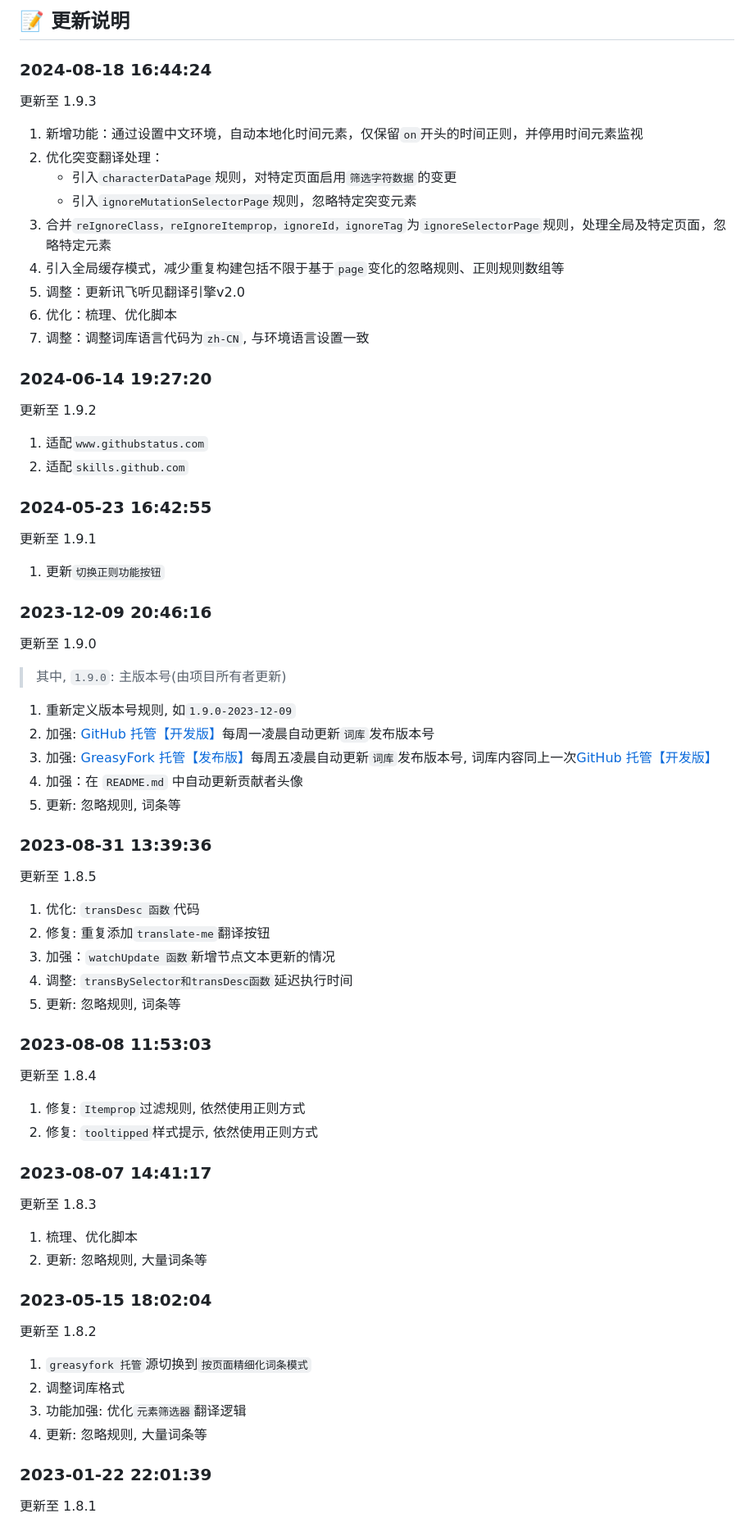
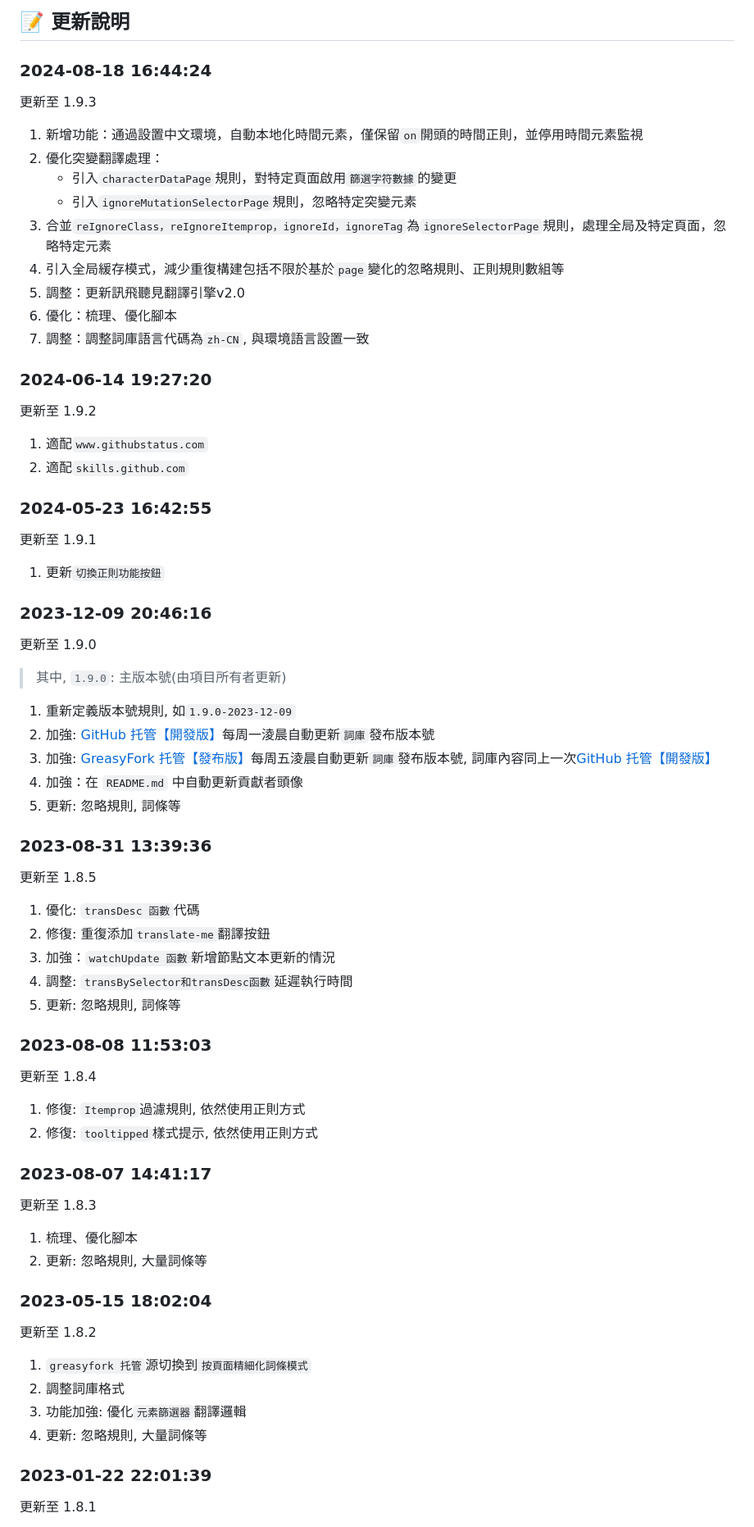
Before and after one commit to maboloshi/github-chinese, a Markdown page: README.md, the part around the change printed below. Shown: that part at 82% size. Drawn GitHub-style.

```diff
--- a/README.md
+++ b/README.md
@@ -78,78 +76,78 @@ Via 浏览器（Android）                | 浏览器内自带
 
-## 📝 更新说明
+## 📝 更新說明
 
 ### 2024-08-18 16:44:24
 
 更新至 1.9.3
 
-1. 新增功能：通过设置中文环境，自动本地化时间元素，仅保留`on`开头的时间正则，并停用时间元素监视
-1. 优化突变翻译处理：
-   - 引入`characterDataPage`规则，对特定页面启用`筛选字符数据`的变更
-   - 引入`ignoreMutationSelectorPage`规则，忽略特定突变元素
-1. 合并`reIgnoreClass，reIgnoreItemprop，ignoreId，ignoreTag`为`ignoreSelectorPage`规则，处理全局及特定页面，忽略特定元素
-1. 引入全局缓存模式，减少重复构建包括不限于基于`page`变化的忽略规则、正则规则数组等
-1. 调整：更新讯飞听见翻译引擎v2.0
-1. 优化：梳理、优化脚本
-1. 调整：调整词库语言代码为`zh-CN`, 与环境语言设置一致
+1. 新增功能：通過設置中文環境，自動本地化時間元素，僅保留`on`開頭的時間正則，並停用時間元素監視
+1. 優化突變翻譯處理：
+   - 引入`characterDataPage`規則，對特定頁面啟用`篩選字符數據`的變更
+   - 引入`ignoreMutationSelectorPage`規則，忽略特定突變元素
+1. 合並`reIgnoreClass，reIgnoreItemprop，ignoreId，ignoreTag`為`ignoreSelectorPage`規則，處理全局及特定頁面，忽略特定元素
+1. 引入全局緩存模式，減少重復構建包括不限於基於`page`變化的忽略規則、正則規則數組等
+1. 調整：更新訊飛聽見翻譯引擎v2.0
+1. 優化：梳理、優化腳本
+1. 調整：調整詞庫語言代碼為`zh-CN`, 與環境語言設置一致
 
 ### 2024-06-14 19:27:20
 
 更新至 1.9.2
 
-1. 适配`www.githubstatus.com`
-1. 适配`skills.github.com`
+1. 適配`www.githubstatus.com`
+1. 適配`skills.github.com`
 
 ### 2024-05-23 16:42:55
 
 更新至 1.9.1
 
-1. 更新`切换正则功能按钮`
+1. 更新`切換正則功能按鈕`
 
 ### 2023-12-09 20:46:16
 
 
 更新至 1.9.0
 
-> 其中, `1.9.0`: 主版本号(由项目所有者更新)
+> 其中, `1.9.0`: 主版本號(由項目所有者更新)
 
-1. 重新定义版本号规则, 如`1.9.0-2023-12-09`
-1. 加强: [GitHub 托管【开发版】][main.user.js]每周一凌晨自动更新`词库`发布版本号
-1. 加强: [GreasyFork 托管【发布版】][main(greasyfork).user.js]每周五凌晨自动更新`词库`发布版本号, 词库内容同上一次[GitHub 托管【开发版】][main.user.js]
-1. 加强：在 `README.md` 中自动更新贡献者头像
-1. 更新: 忽略规则, 词条等
+1. 重新定義版本號規則, 如`1.9.0-2023-12-09`
+1. 加強: [GitHub 托管【開發版】][main.user.js]每周一淩晨自動更新`詞庫`發布版本號
+1. 加強: [GreasyFork 托管【發布版】][main(greasyfork).user.js]每周五淩晨自動更新`詞庫`發布版本號, 詞庫內容同上一次[GitHub 托管【開發版】][main.user.js]
+1. 加強：在 `README.md` 中自動更新貢獻者頭像
+1. 更新: 忽略規則, 詞條等
 
 ### 2023-08-31 13:39:36
 
 更新至 1.8.5
 
-1. 优化: `transDesc 函数`代码
-1. 修复: 重复添加`translate-me`翻译按钮
-1. 加强：`watchUpdate 函数`新增节点文本更新的情况
-1. 调整: `transBySelector和transDesc函数`延迟执行时间
-1. 更新: 忽略规则, 词条等
+1. 優化: `transDesc 函數`代碼
+1. 修復: 重復添加`translate-me`翻譯按鈕
+1. 加強：`watchUpdate 函數`新增節點文本更新的情況
+1. 調整: `transBySelector和transDesc函數`延遲執行時間
+1. 更新: 忽略規則, 詞條等
 
 ### 2023-08-08 11:53:03
 
 更新至 1.8.4
 
-1. 修复: `Itemprop`过滤规则, 依然使用正则方式
-1. 修复: `tooltipped`样式提示, 依然使用正则方式
+1. 修復: `Itemprop`過濾規則, 依然使用正則方式
+1. 修復: `tooltipped`樣式提示, 依然使用正則方式
 
 ### 2023-08-07 14:41:17
 
 更新至 1.8.3
 
-1. 梳理、优化脚本
-1. 更新: 忽略规则, 大量词条等
+1. 梳理、優化腳本
+1. 更新: 忽略規則, 大量詞條等
 
 ### 2023-05-15 18:02:04
 
 更新至 1.8.2
 
-1. `greasyfork 托管`源切换到`按页面精细化词条模式`
-1. 调整词库格式
-1. 功能加强: 优化`元素筛选器`翻译逻辑
-1. 更新: 忽略规则, 大量词条等
+1. `greasyfork 托管`源切換到`按頁面精細化詞條模式`
+1. 調整詞庫格式
+1. 功能加強: 優化`元素篩選器`翻譯邏輯
+1. 更新: 忽略規則, 大量詞條等
 
 ### 2023-01-22 22:01:39
 
```
Also changed, not shown: other parts of README.md (+108 -110 lines).
